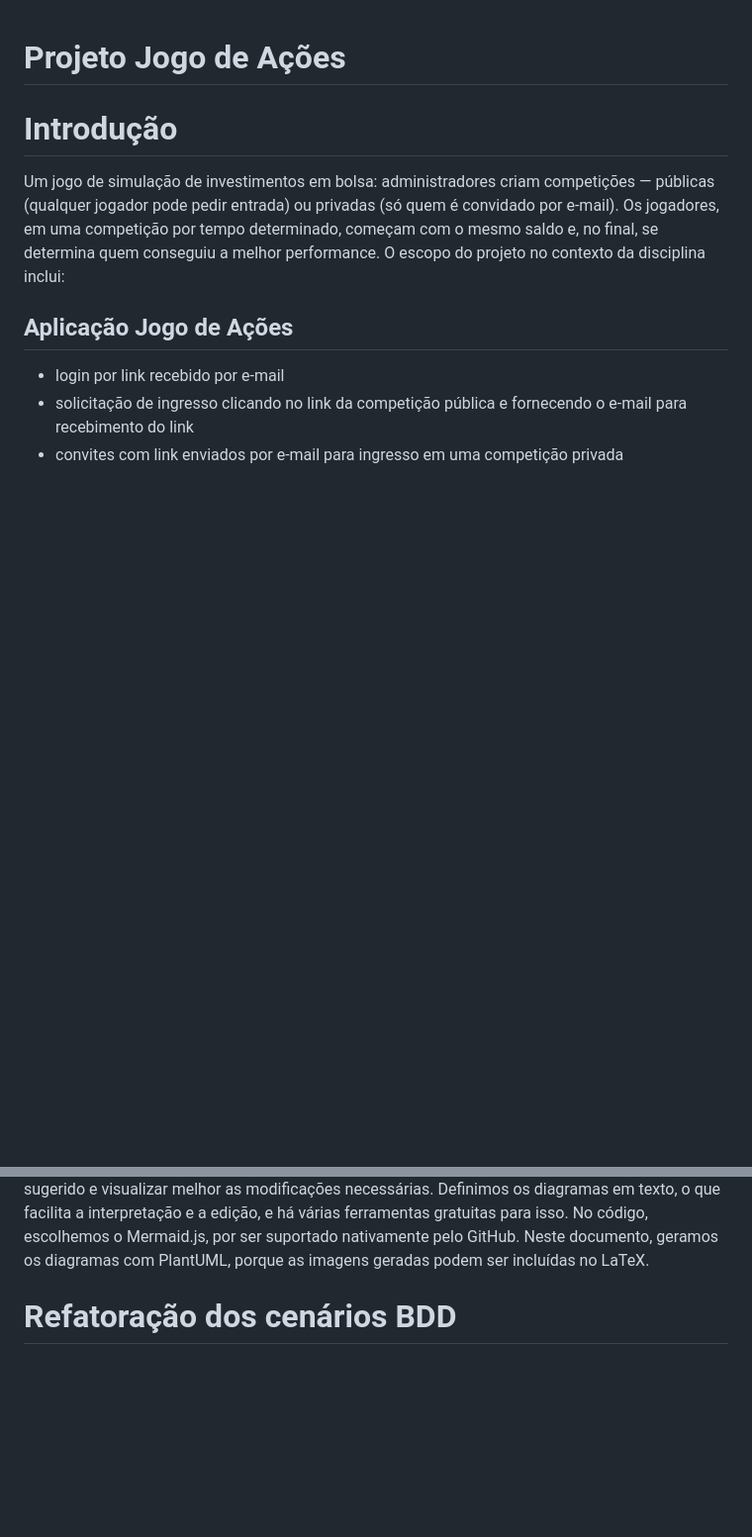
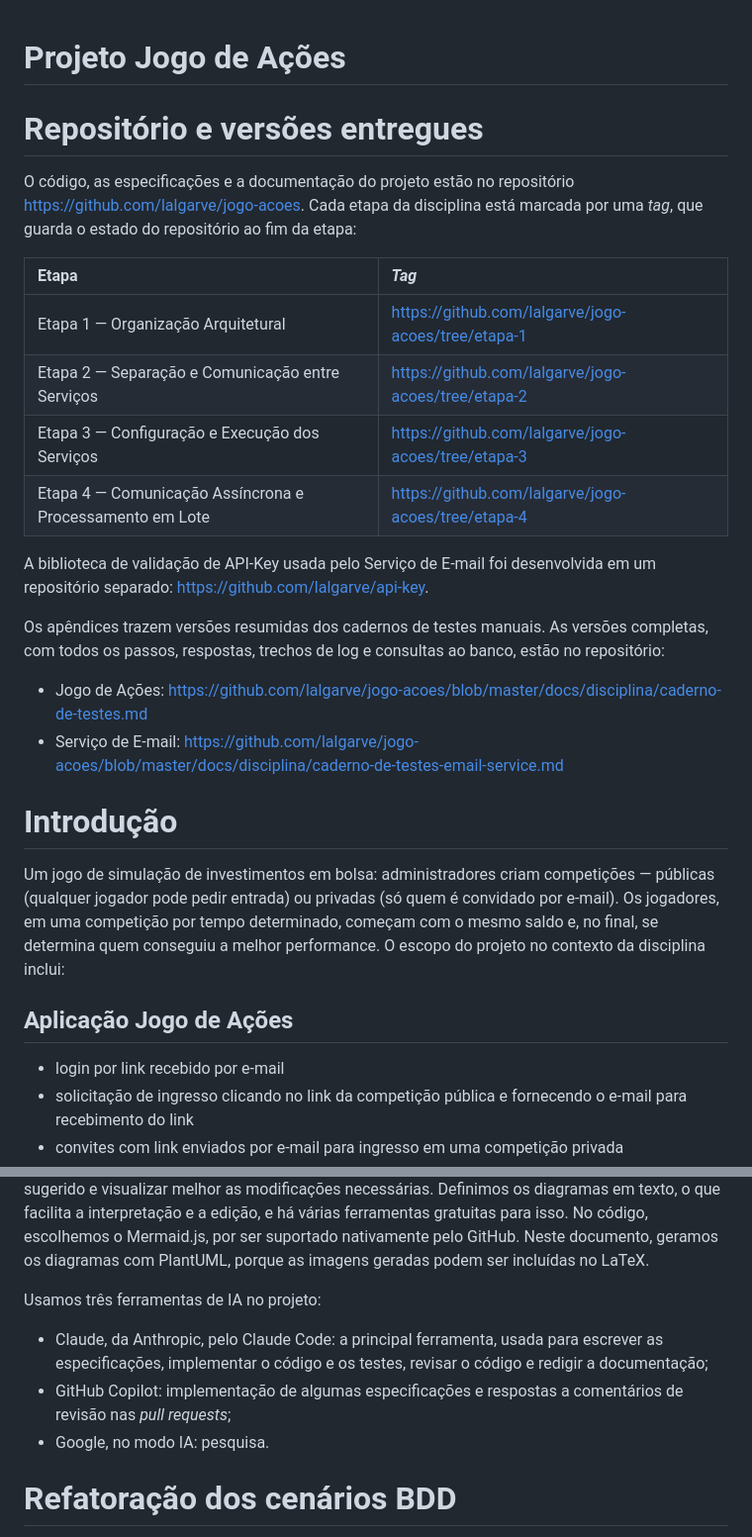
Before and after one commit to lalgarve/jogo-acoes, a Markdown page: docs/disciplina/leila-algarve_arquitetura-avancadas-de-software_pd.md, 2 parts joined by grey strips. Shown at 99% size. Rendered like a GitHub page; blank space fills up the shorter version.

Commit message:
docs: add repository/tag links and the AI tools used to the course document
Co-Authored-By: Claude Opus 5.5 <noreply@anthropic.com>

```diff
--- a/docs/disciplina/leila-algarve_arquitetura-avancadas-de-software_pd.md
+++ b/docs/disciplina/leila-algarve_arquitetura-avancadas-de-software_pd.md
@@ -1,4 +1,22 @@
 # **Projeto Jogo de Ações**
+
+# Repositório e versões entregues
+
+O código, as especificações e a documentação do projeto estão no repositório https://github.com/lalgarve/jogo-acoes. Cada etapa da disciplina está marcada por uma *tag*, que guarda o estado do repositório ao fim da etapa:
+
+| Etapa | *Tag* |
+| :---- | :---- |
+| Etapa 1 — Organização Arquitetural | https://github.com/lalgarve/jogo-acoes/tree/etapa-1 |
+| Etapa 2 — Separação e Comunicação entre Serviços | https://github.com/lalgarve/jogo-acoes/tree/etapa-2 |
+| Etapa 3 — Configuração e Execução dos Serviços | https://github.com/lalgarve/jogo-acoes/tree/etapa-3 |
+| Etapa 4 — Comunicação Assíncrona e Processamento em Lote | https://github.com/lalgarve/jogo-acoes/tree/etapa-4 |
+
+A biblioteca de validação de API-Key usada pelo Serviço de E-mail foi desenvolvida em um repositório separado: https://github.com/lalgarve/api-key.
+
+Os apêndices trazem versões resumidas dos cadernos de testes manuais. As versões completas, com todos os passos, respostas, trechos de log e consultas ao banco, estão no repositório:
+
+* Jogo de Ações: https://github.com/lalgarve/jogo-acoes/blob/master/docs/disciplina/caderno-de-testes.md
+* Serviço de E-mail: https://github.com/lalgarve/jogo-acoes/blob/master/docs/disciplina/caderno-de-testes-email-service.md
 
 # **Introdução**
 
@@ -66,6 +84,12 @@ Usamos:
 
 Começamos a usar SDD na Iteração 5 do projeto. Os métodos anteriores (cenários BDD, TDD e API-First) continuam em uso sempre que relevantes. No TDD, a IA cria os testes primeiro e verifica que eles falham antes da implementação. Também usamos diagramas sempre que necessário. Por exemplo, na incepção do projeto, pedimos a criação de um diagrama DER para verificar o modelo sugerido e visualizar melhor as modificações necessárias. Definimos os diagramas em texto, o que facilita a interpretação e a edição, e há várias ferramentas gratuitas para isso. No código, escolhemos o Mermaid.js, por ser suportado nativamente pelo GitHub. Neste documento, geramos os diagramas com PlantUML, porque as imagens geradas podem ser incluídas no LaTeX.
 
+
+Usamos três ferramentas de IA no projeto:
+
+* Claude, da Anthropic, pelo Claude Code: a principal ferramenta, usada para escrever as especificações, implementar o código e os testes, revisar o código e redigir a documentação;
+* GitHub Copilot: implementação de algumas especificações e respostas a comentários de revisão nas *pull requests*;
+* Google, no modo IA: pesquisa.
 
 # Refatoração dos cenários BDD
 
```
Also changed, not shown: docs/disciplina/CLAUDE.md (+11 -2 lines).
